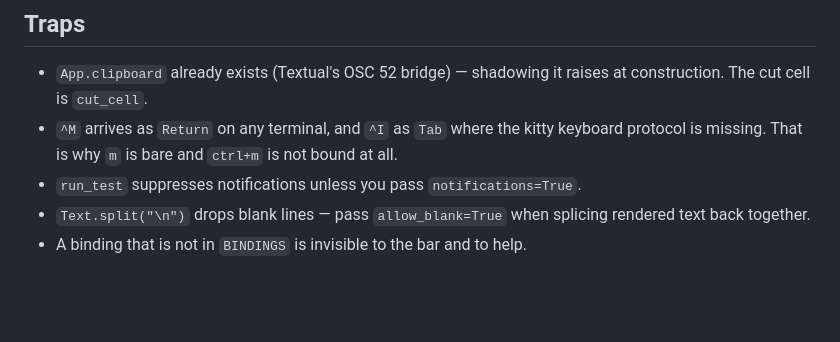
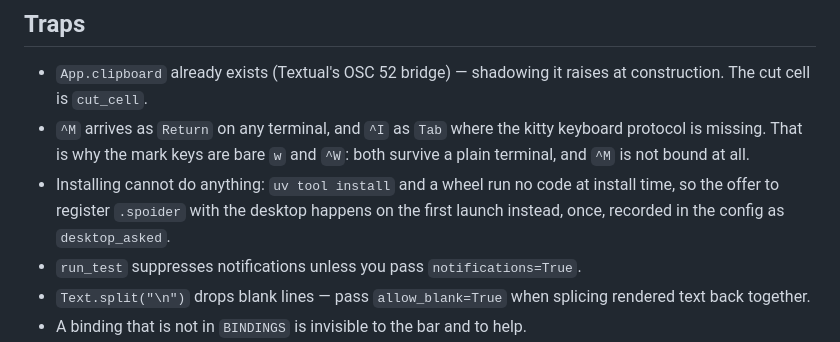
Before and after one commit to Ramashvili/spoider, a Markdown page: AGENTS.md, the part around the change. Drawn GitHub-style; blank space fills up the shorter version.

```diff
--- a/AGENTS.md
+++ b/AGENTS.md
@@ -164,7 +164,11 @@ chord, which is what keeps a leftover setting from rebinding a key.
 - `App.clipboard` already exists (Textual's OSC 52 bridge) — shadowing it raises at
   construction. The cut cell is `cut_cell`.
 - `^M` arrives as `Return` on any terminal, and `^I` as `Tab` where the kitty keyboard
-  protocol is missing. That is why `m` is bare and `ctrl+m` is not bound at all.
+  protocol is missing. That is why the mark keys are bare `w` and `^W`: both survive a
+  plain terminal, and `^M` is not bound at all.
+- Installing cannot do anything: `uv tool install` and a wheel run no code at install
+  time, so the offer to register `.spoider` with the desktop happens on the first launch
+  instead, once, recorded in the config as `desktop_asked`.
 - `run_test` suppresses notifications unless you pass `notifications=True`.
 - `Text.split("\n")` drops blank lines — pass `allow_blank=True` when splicing
   rendered text back together.
```
Also changed, not shown: README.md (+22 -17 lines), media/spoider-preview.gif (added), media/spoider.png (added), 11 other files.
